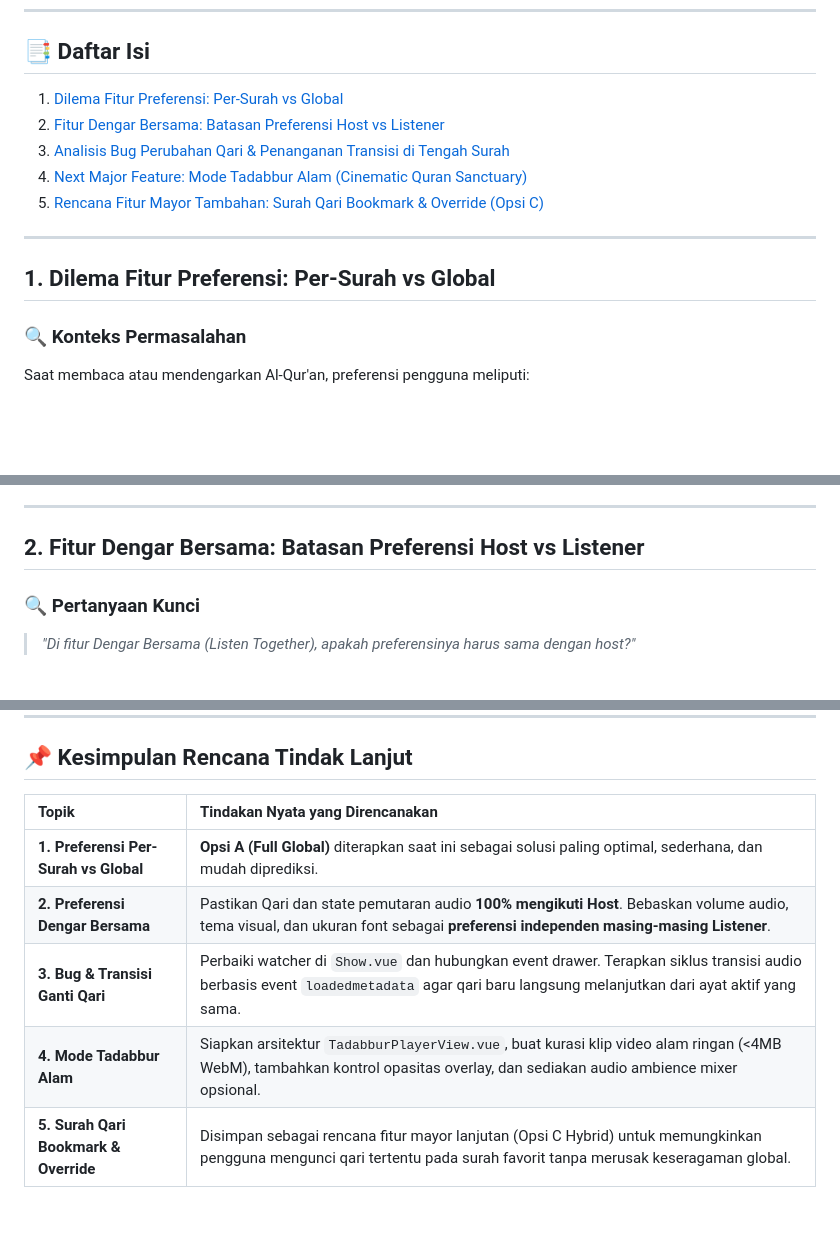
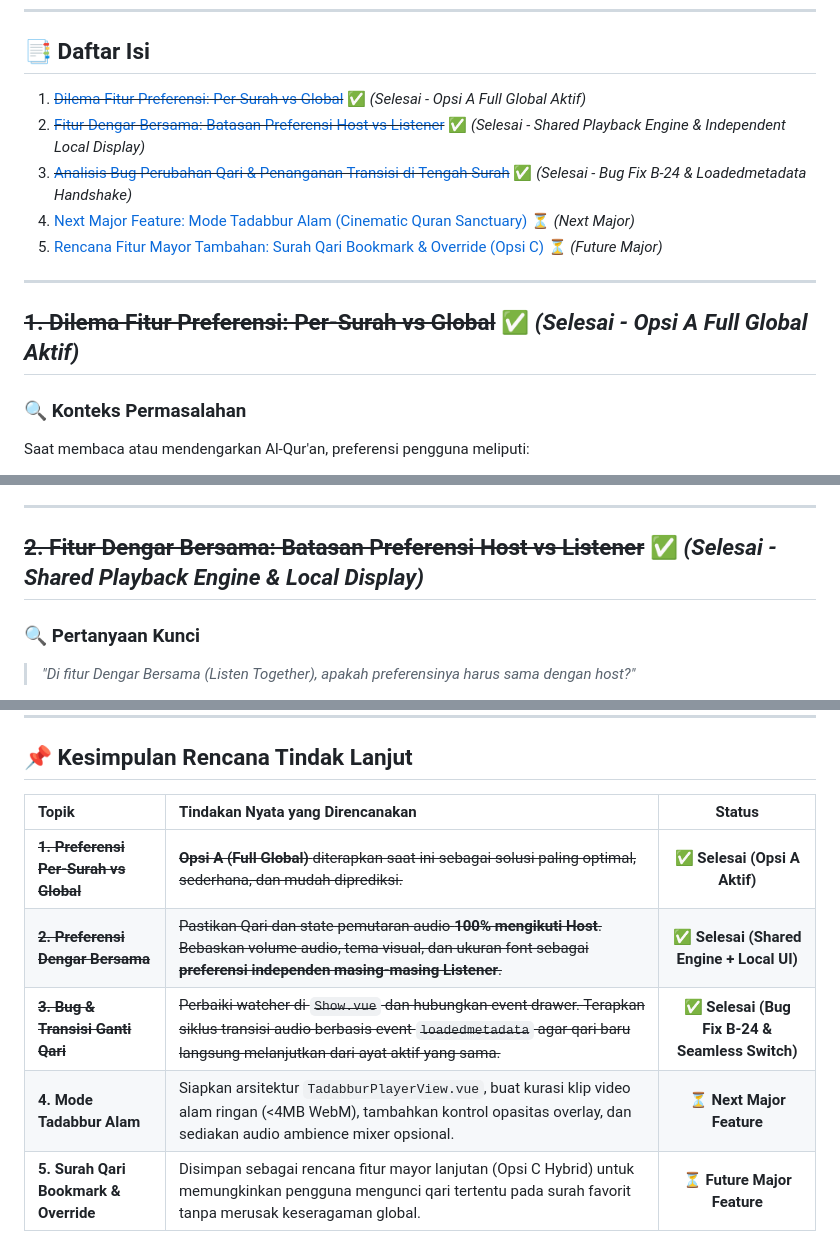
Before and after one commit to TMaulana26/anisul-quran, a Markdown page: .agents/catatan.md, 3 parts joined by grey strips. Drawn GitHub-style; blank space fills up the shorter version.

Commit message:
docs(catatan): strikethrough completed sections 1, 2, and 3

```diff
--- a/.agents/catatan.md
+++ b/.agents/catatan.md
@@ -5,15 +5,15 @@
 ---
 
 ## 📑 Daftar Isi
-1. [Dilema Fitur Preferensi: Per-Surah vs Global](#1-dilema-fitur-preferensi-per-surah-vs-global)
-2. [Fitur Dengar Bersama: Batasan Preferensi Host vs Listener](#2-fitur-dengar-bersama-batasan-preferensi-host-vs-listener)
-3. [Analisis Bug Perubahan Qari & Penanganan Transisi di Tengah Surah](#3-analisis-bug-perubahan-qari--penanganan-transisi-di-tengah-surah)
-4. [Next Major Feature: Mode Tadabbur Alam (Cinematic Quran Sanctuary)](#4-next-major-feature-mode-tadabbur-alam-cinematic-quran-sanctuary)
-5. [Rencana Fitur Mayor Tambahan: Surah Qari Bookmark & Override (Opsi C)](#5-rencana-fitur-mayor-tambahan-surah-qari-bookmark--override-opsi-c)
+1. ~~[Dilema Fitur Preferensi: Per-Surah vs Global](#1-dilema-fitur-preferensi-per-surah-vs-global)~~ ✅ *(Selesai - Opsi A Full Global Aktif)*
+2. ~~[Fitur Dengar Bersama: Batasan Preferensi Host vs Listener](#2-fitur-dengar-bersama-batasan-preferensi-host-vs-listener)~~ ✅ *(Selesai - Shared Playback Engine & Independent Local Display)*
+3. ~~[Analisis Bug Perubahan Qari & Penanganan Transisi di Tengah Surah](#3-analisis-bug-perubahan-qari--penanganan-transisi-di-tengah-surah)~~ ✅ *(Selesai - Bug Fix B-24 & Loadedmetadata Handshake)*
+4. [Next Major Feature: Mode Tadabbur Alam (Cinematic Quran Sanctuary)](#4-next-major-feature-mode-tadabbur-alam-cinematic-quran-sanctuary) ⏳ *(Next Major)*
+5. [Rencana Fitur Mayor Tambahan: Surah Qari Bookmark & Override (Opsi C)](#5-rencana-fitur-mayor-tambahan-surah-qari-bookmark--override-opsi-c) ⏳ *(Future Major)*
 
 ---
 
-## 1. Dilema Fitur Preferensi: Per-Surah vs Global
+## ~~1. Dilema Fitur Preferensi: Per-Surah vs Global~~ ✅ *(Selesai - Opsi A Full Global Aktif)*
 
 ### 🔍 Konteks Permasalahan
 Saat membaca atau mendengarkan Al-Qur'an, preferensi pengguna meliputi:
@@ -49,7 +49,7 @@ Berdasarkan evaluasi kepraktisan, pengalaman pengguna (*user experience*), dan k
 
 ---
 
-## 2. Fitur Dengar Bersama: Batasan Preferensi Host vs Listener
+## ~~2. Fitur Dengar Bersama: Batasan Preferensi Host vs Listener~~ ✅ *(Selesai - Shared Playback Engine & Local Display)*
 
 ### 🔍 Pertanyaan Kunci
 > *"Di fitur Dengar Bersama (Listen Together), apakah preferensinya harus sama dengan host?"*
@@ -307,10 +307,10 @@ Fitur ini akan diimplementasikan pada siklus rilis mayor mendatang setelah Mode
 
 ## 📌 Kesimpulan Rencana Tindak Lanjut
 
-| Topik | Tindakan Nyata yang Direncanakan |
-| :--- | :--- |
-| **1. Preferensi Per-Surah vs Global** | **Opsi A (Full Global)** diterapkan saat ini sebagai solusi paling optimal, sederhana, dan mudah diprediksi. |
-| **2. Preferensi Dengar Bersama** | Pastikan Qari dan state pemutaran audio **100% mengikuti Host**. Bebaskan volume audio, tema visual, dan ukuran font sebagai **preferensi independen masing-masing Listener**. |
-| **3. Bug & Transisi Ganti Qari** | Perbaiki watcher di `Show.vue` dan hubungkan event drawer. Terapkan siklus transisi audio berbasis event `loadedmetadata` agar qari baru langsung melanjutkan dari ayat aktif yang sama. |
-| **4. Mode Tadabbur Alam** | Siapkan arsitektur `TadabburPlayerView.vue`, buat kurasi klip video alam ringan (<4MB WebM), tambahkan kontrol opasitas overlay, dan sediakan audio ambience mixer opsional. |
-| **5. Surah Qari Bookmark & Override** | Disimpan sebagai rencana fitur mayor lanjutan (Opsi C Hybrid) untuk memungkinkan pengguna mengunci qari tertentu pada surah favorit tanpa merusak keseragaman global. |
+| Topik | Tindakan Nyata yang Direncanakan | Status |
+| :--- | :--- | :---: |
+| ~~**1. Preferensi Per-Surah vs Global**~~ | ~~**Opsi A (Full Global)** diterapkan saat ini sebagai solusi paling optimal, sederhana, dan mudah diprediksi.~~ | ✅ **Selesai (Opsi A Aktif)** |
+| ~~**2. Preferensi Dengar Bersama**~~ | ~~Pastikan Qari dan state pemutaran audio **100% mengikuti Host**. Bebaskan volume audio, tema visual, dan ukuran font sebagai **preferensi independen masing-masing Listener**.~~ | ✅ **Selesai (Shared Engine + Local UI)** |
+| ~~**3. Bug & Transisi Ganti Qari**~~ | ~~Perbaiki watcher di `Show.vue` dan hubungkan event drawer. Terapkan siklus transisi audio berbasis event `loadedmetadata` agar qari baru langsung melanjutkan dari ayat aktif yang sama.~~ | ✅ **Selesai (Bug Fix B-24 & Seamless Switch)** |
+| **4. Mode Tadabbur Alam** | Siapkan arsitektur `TadabburPlayerView.vue`, buat kurasi klip video alam ringan (<4MB WebM), tambahkan kontrol opasitas overlay, dan sediakan audio ambience mixer opsional. | ⏳ **Next Major Feature** |
+| **5. Surah Qari Bookmark & Override** | Disimpan sebagai rencana fitur mayor lanjutan (Opsi C Hybrid) untuk memungkinkan pengguna mengunci qari tertentu pada surah favorit tanpa merusak keseragaman global. | ⏳ **Future Major Feature** |
```
Also changed, not shown: other parts of .agents/catatan.md (+1 -1 lines).
